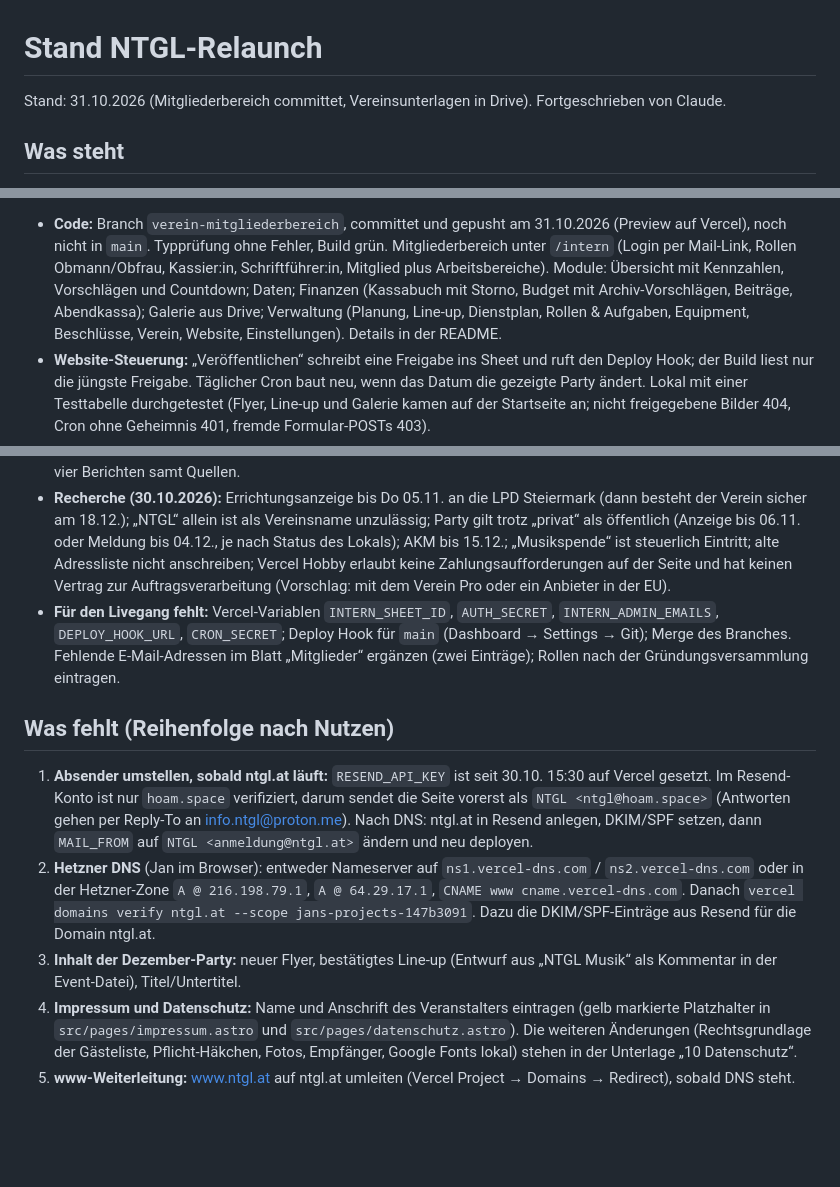
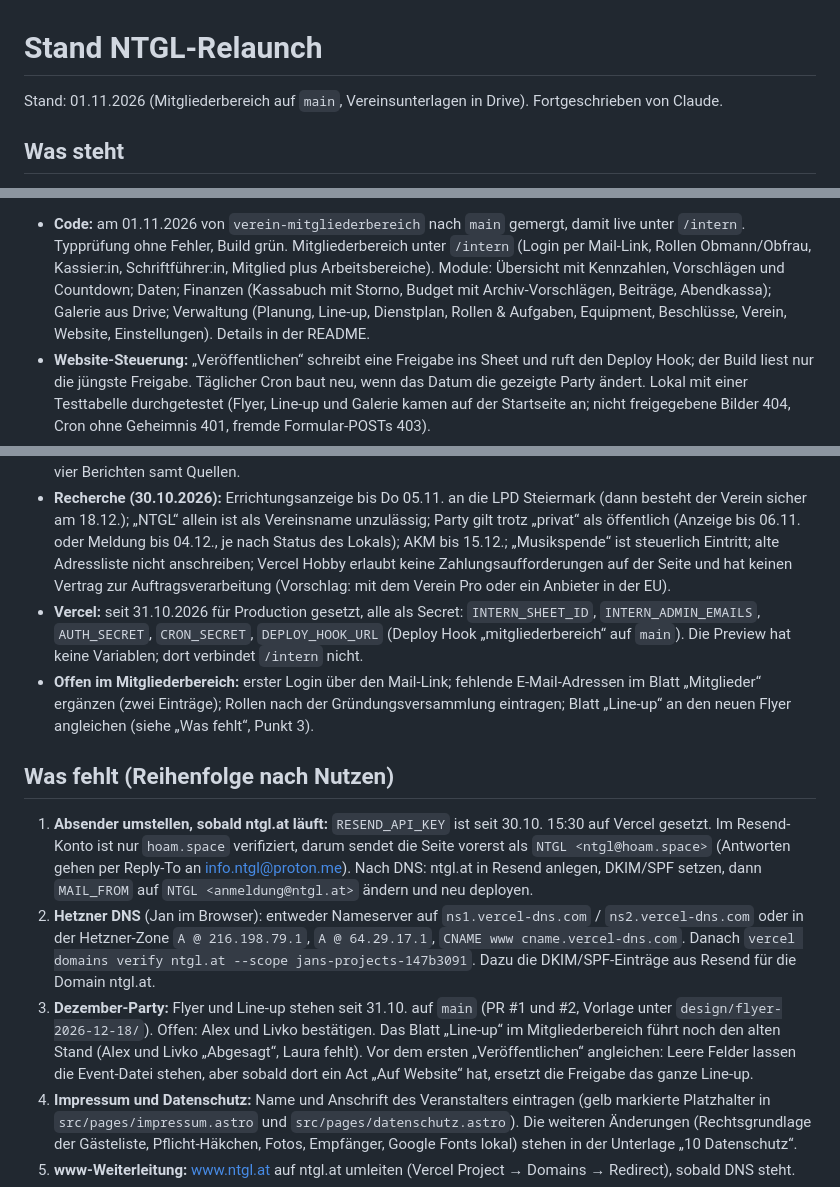
Before and after one commit to stenkjan/ntgl-events, a Markdown page: docs/stand-ntgl.md, 3 parts joined by grey strips. GitHub-like rendering; blank space fills up the shorter version.

Commit message:
Stand: Mitgliederbereich auf main, Vercel-Variablen gesetzt
Co-Authored-By: Claude Opus 5.5 <noreply@anthropic.com>

```diff
--- a/docs/stand-ntgl.md
+++ b/docs/stand-ntgl.md
@@ -1,6 +1,6 @@
 # Stand NTGL-Relaunch
 
-Stand: 31.10.2026 (Mitgliederbereich committet, Vereinsunterlagen in Drive). Fortgeschrieben von Claude.
+Stand: 01.11.2026 (Mitgliederbereich auf `main`, Vereinsunterlagen in Drive). Fortgeschrieben von Claude.
 
 ## Was steht
 
@@ -14,16 +14,17 @@ Stand: 31.10.2026 (Mitgliederbereich committet, Vereinsunterlagen in Drive). For
 
-- **Code:** Branch `verein-mitgliederbereich`, committet und gepusht am 31.10.2026 (Preview auf Vercel), noch nicht in `main`. Typprüfung ohne Fehler, Build grün. Mitgliederbereich unter `/intern` (Login per Mail-Link, Rollen Obmann/Obfrau, Kassier:in, Schriftführer:in, Mitglied plus Arbeitsbereiche). Module: Übersicht mit Kennzahlen, Vorschlägen und Countdown; Daten; Finanzen (Kassabuch mit Storno, Budget mit Archiv-Vorschlägen, Beiträge, Abendkassa); Galerie aus Drive; Verwaltung (Planung, Line-up, Dienstplan, Rollen & Aufgaben, Equipment, Beschlüsse, Verein, Website, Einstellungen). Details in der README.
+- **Code:** am 01.11.2026 von `verein-mitgliederbereich` nach `main` gemergt, damit live unter `/intern`. Typprüfung ohne Fehler, Build grün. Mitgliederbereich unter `/intern` (Login per Mail-Link, Rollen Obmann/Obfrau, Kassier:in, Schriftführer:in, Mitglied plus Arbeitsbereiche). Module: Übersicht mit Kennzahlen, Vorschlägen und Countdown; Daten; Finanzen (Kassabuch mit Storno, Budget mit Archiv-Vorschlägen, Beiträge, Abendkassa); Galerie aus Drive; Verwaltung (Planung, Line-up, Dienstplan, Rollen & Aufgaben, Equipment, Beschlüsse, Verein, Website, Einstellungen). Details in der README.
 - **Website-Steuerung:** „Veröffentlichen“ schreibt eine Freigabe ins Sheet und ruft den Deploy Hook; der Build liest nur die jüngste Freigabe. Täglicher Cron baut neu, wenn das Datum die gezeigte Party ändert. Lokal mit einer Testtabelle durchgetestet (Flyer, Line-up und Galerie kamen auf der Startseite an; nicht freigegebene Bilder 404, Cron ohne Geheimnis 401, fremde Formular-POSTs 403).
 - **Daten:** Sheet „NTGL Verein Daten“ im NTGL-Ordner, eingerichtet und mit Startdaten aus dem Ordner befüllt (Team, vier frühere Partys mit Archivzahlen, Dezember-Party, Line-up-Entwurf, Aufgaben, Equipment, Budget-Archiv, Kassabuch-Übertrag 1.310 €, Gründungsfahrplan, 24 Pflichtaufgaben für den 18.12.).
 - **Vereinsunterlagen:** elf Google Docs im Ordner NTGL/Verein, Einstieg „00 NTGL Verein – Überblick und Fahrplan“ (verlinkt Statuten, Gründungsversammlung, Errichtungsanzeige, Beitrittserklärung, Funktionen, Steuern und Kassa, Veranstaltungen in Graz, Jahresabschluss, Konto und Werkzeuge, Datenschutz); Unterordner „Recherche“ mit den vier Berichten samt Quellen.
 - **Recherche (30.10.2026):** Errichtungsanzeige bis Do 05.11. an die LPD Steiermark (dann besteht der Verein sicher am 18.12.); „NTGL“ allein ist als Vereinsname unzulässig; Party gilt trotz „privat“ als öffentlich (Anzeige bis 06.11. oder Meldung bis 04.12., je nach Status des Lokals); AKM bis 15.12.; „Musikspende“ ist steuerlich Eintritt; alte Adressliste nicht anschreiben; Vercel Hobby erlaubt keine Zahlungsaufforderungen auf der Seite und hat keinen Vertrag zur Auftragsverarbeitung (Vorschlag: mit dem Verein Pro oder ein Anbieter in der EU).
-- **Für den Livegang fehlt:** Vercel-Variablen `INTERN_SHEET_ID`, `AUTH_SECRET`, `INTERN_ADMIN_EMAILS`, `DEPLOY_HOOK_URL`, `CRON_SECRET`; Deploy Hook für `main` (Dashboard → Settings → Git); Merge des Branches. Fehlende E-Mail-Adressen im Blatt „Mitglieder“ ergänzen (zwei Einträge); Rollen nach der Gründungsversammlung eintragen.
+- **Vercel:** seit 31.10.2026 für Production gesetzt, alle als Secret: `INTERN_SHEET_ID`, `INTERN_ADMIN_EMAILS`, `AUTH_SECRET`, `CRON_SECRET`, `DEPLOY_HOOK_URL` (Deploy Hook „mitgliederbereich“ auf `main`). Die Preview hat keine Variablen; dort verbindet `/intern` nicht.
+- **Offen im Mitgliederbereich:** erster Login über den Mail-Link; fehlende E-Mail-Adressen im Blatt „Mitglieder“ ergänzen (zwei Einträge); Rollen nach der Gründungsversammlung eintragen; Blatt „Line-up“ an den neuen Flyer angleichen (siehe „Was fehlt“, Punkt 3).
 
 ## Was fehlt (Reihenfolge nach Nutzen)
 
 1. **Absender umstellen, sobald ntgl.at läuft:** `RESEND_API_KEY` ist seit 30.10. 15:30 auf Vercel gesetzt. Im Resend-Konto ist nur `hoam.space` verifiziert, darum sendet die Seite vorerst als `NTGL <ntgl@hoam.space>` (Antworten gehen per Reply-To an info.ntgl@proton.me). Nach DNS: ntgl.at in Resend anlegen, DKIM/SPF setzen, dann `MAIL_FROM` auf `NTGL <anmeldung@ntgl.at>` ändern und neu deployen.
 2. **Hetzner DNS** (Jan im Browser): entweder Nameserver auf `ns1.vercel-dns.com` / `ns2.vercel-dns.com` oder in der Hetzner-Zone `A @ 216.198.79.1`, `A @ 64.29.17.1`, `CNAME www cname.vercel-dns.com`. Danach `vercel domains verify ntgl.at --scope jans-projects-147b3091`. Dazu die DKIM/SPF-Einträge aus Resend für die Domain ntgl.at.
-3. **Inhalt der Dezember-Party:** neuer Flyer, bestätigtes Line-up (Entwurf aus „NTGL Musik“ als Kommentar in der Event-Datei), Titel/Untertitel.
+3. **Dezember-Party:** Flyer und Line-up stehen seit 31.10. auf `main` (PR #1 und #2, Vorlage unter `design/flyer-2026-12-18/`). Offen: Alex und Livko bestätigen. Das Blatt „Line-up“ im Mitgliederbereich führt noch den alten Stand (Alex und Livko „Abgesagt“, Laura fehlt). Vor dem ersten „Veröffentlichen“ angleichen: Leere Felder lassen die Event-Datei stehen, aber sobald dort ein Act „Auf Website“ hat, ersetzt die Freigabe das ganze Line-up.
 4. **Impressum und Datenschutz:** Name und Anschrift des Veranstalters eintragen (gelb markierte Platzhalter in `src/pages/impressum.astro` und `src/pages/datenschutz.astro`). Die weiteren Änderungen (Rechtsgrundlage der Gästeliste, Pflicht-Häkchen, Fotos, Empfänger, Google Fonts lokal) stehen in der Unterlage „10 Datenschutz“.
 5. **www-Weiterleitung:** www.ntgl.at auf ntgl.at umleiten (Vercel Project → Domains → Redirect), sobald DNS steht.
 6. **Newsletter aufbauen:** Die bereinigte Adressliste nicht anschreiben, solange keine Einwilligung nachgewiesen ist; auch eine Mail mit der Frage nach der Einwilligung gilt als Werbung (§ 174 TKG 2021, Unterlage „10 Datenschutz“). Stattdessen das Newsletter-Häkchen mit Double-Opt-in über Resend ergänzen und über Instagram und QR-Code an der Tür werben.
```
Also changed, not shown: other parts of docs/stand-ntgl.md (+1 -1 lines).
